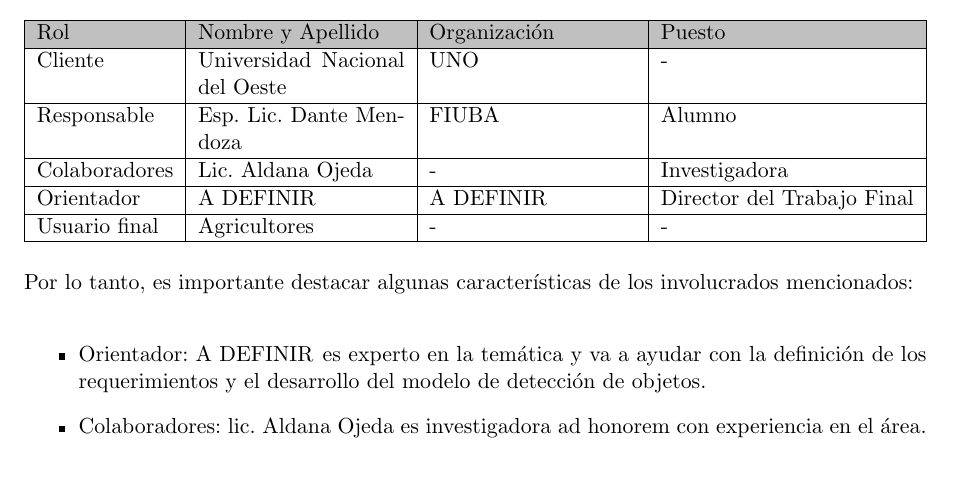
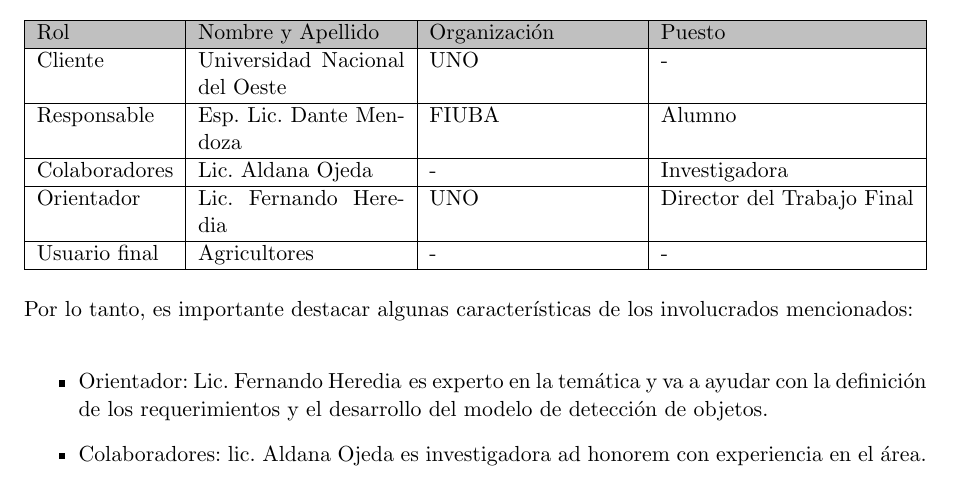
Before and after one commit to DanteMendoza/MIAE_2025_GdP_Mendoza_Dante, a LaTeX document (charter.tex): part of page 6 of 20, cut so that both start at the same text. Compiled offline with pdfLaTeX.

Commit message:
Director_actualizado

```diff
--- a/charter.tex
+++ b/charter.tex
@@ -18,8 +18,8 @@
 \autor{Esp. Lic. Dante Mendoza}
 
 % El nombre del director y co-director, se puede usar el cualquier lugar del documento con el comando \supname y \cosupname y \pertesupname y \pertecosupname
-\director{A DEFINIR}
-\pertenenciaDirector{A DEFINIR}
+\director{Lic. Fernando Heredia}
+\pertenenciaDirector{UNO}
 \codirector{} % para que aparezca en la portada se debe descomentar la opción codirector en los parámetros de documentclass
 \pertenenciaCoDirector{FIUBA}
 
```
Also changed, not shown: charter.tex (1 more changed lines).
